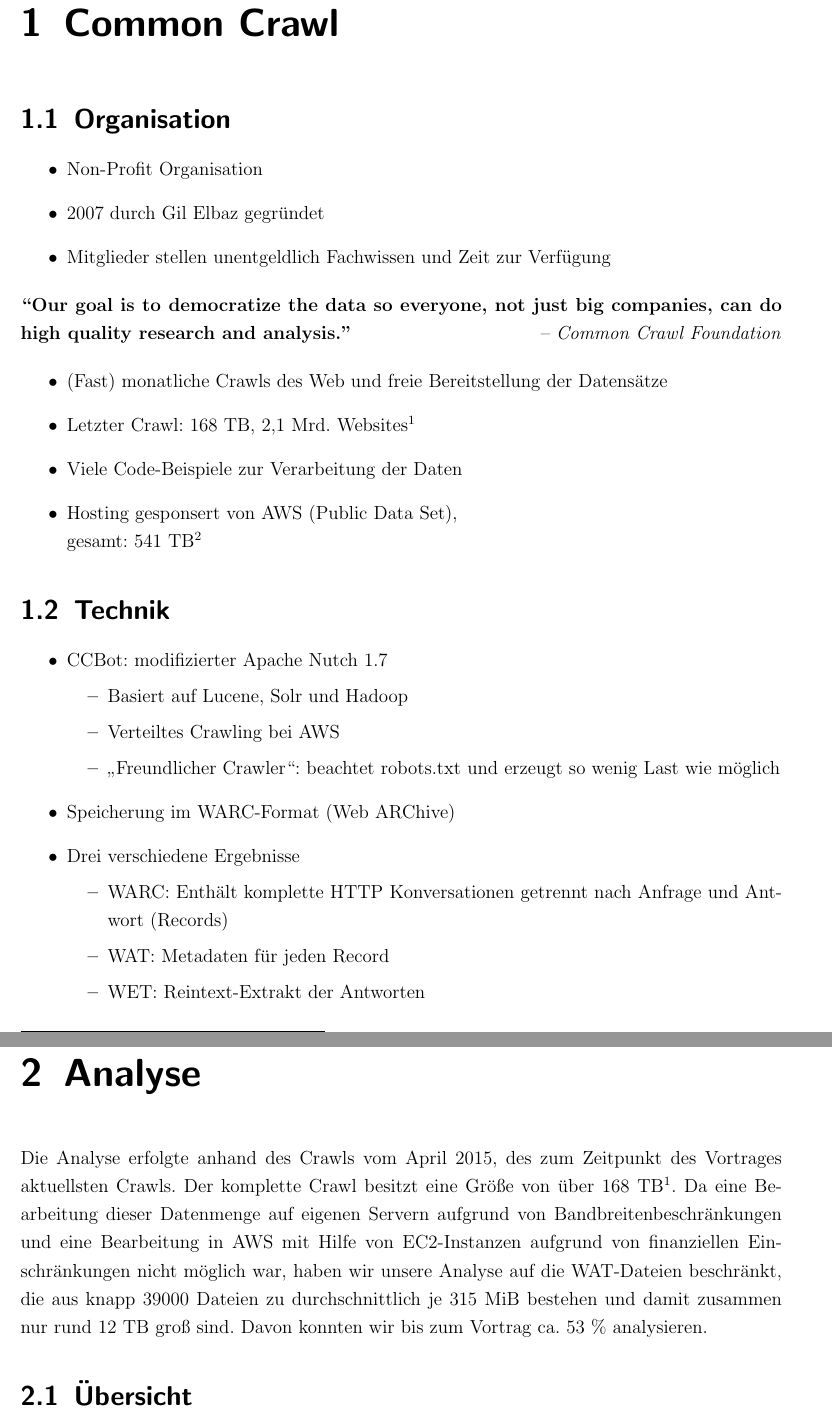
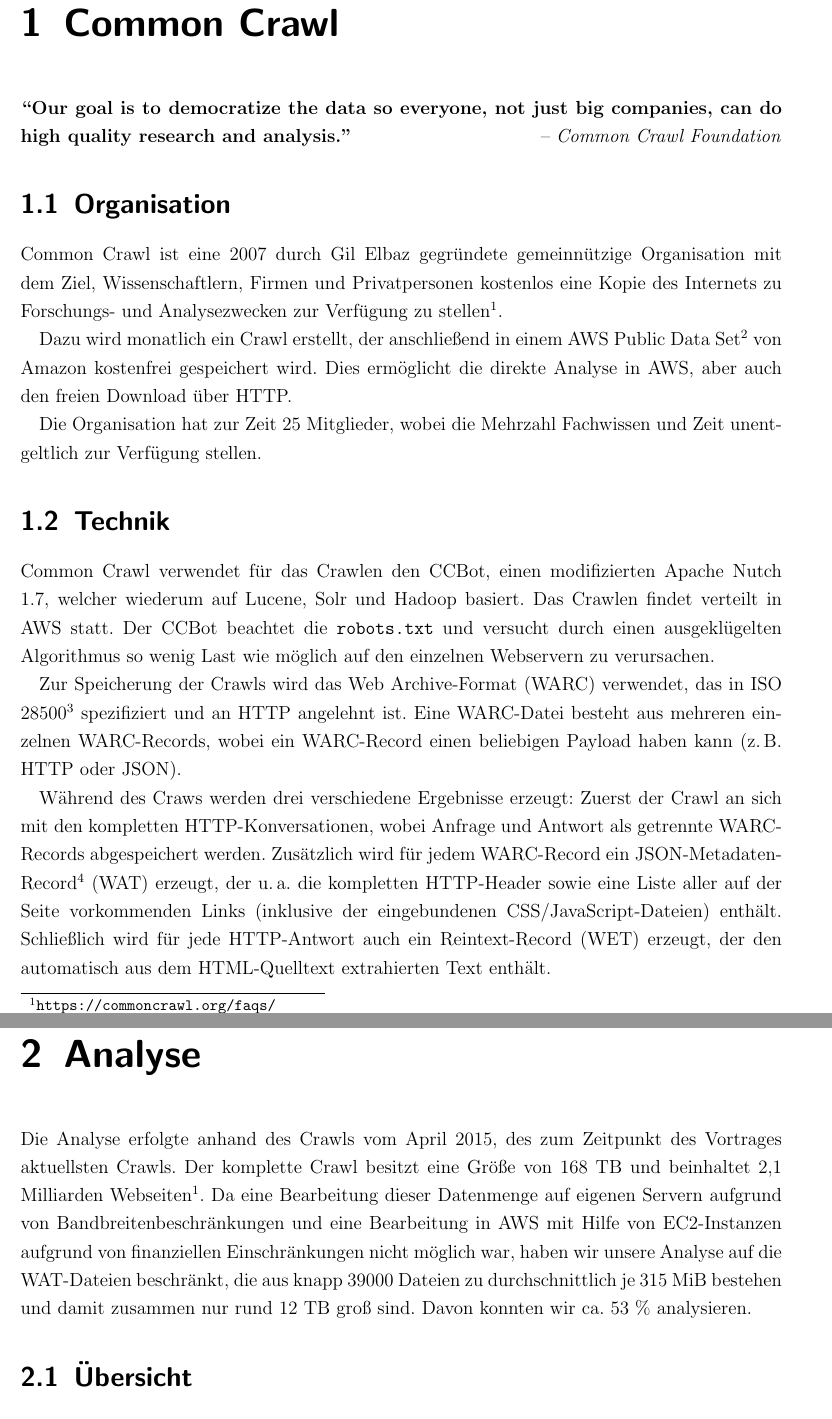
Before and after one commit to klemens/ALI-CC, a LaTeX document (presentation/paper.tex): two parts of pages 2 and 3 of 12, joined at a grey line, cut so that both start at the same text. Compiled offline with pdfLaTeX.

Commit message:
Finalize introductory section about Common Crawl

```diff
--- a/presentation/paper.tex
+++ b/presentation/paper.tex
@@ -40,55 +40,36 @@
 
 \chapter{Common Crawl}
 
-\section{Organisation}
-
-\begin{itemize}
-    \item Non-Profit Organisation
-    \item 2007 durch Gil Elbaz gegründet
-    \item Mitglieder stellen unentgeldlich Fachwissen und Zeit zur Verfügung
-\end{itemize}
 \textbf{``Our goal is to democratize the data so everyone, not just big companies, can do high quality research and analysis.''}
 \hfill-- \textit{Common Crawl Foundation}
 
-\begin{itemize}
-    \item (Fast) monatliche Crawls des Web und freie Bereitstellung der Datensätze
-    \item Letzter Crawl: 168 TB, 2,1 Mrd. Websites\footnote{\url{http://blog.commoncrawl.org/2015/05/april-2015-crawl-archive-available/} (Stand: Mai 2015)}
-    \item Viele Code-Beispiele zur Verarbeitung der Daten
-    \item Hosting gesponsert von AWS (Public Data Set),\\gesamt: 541 TB\footnote{\url{https://aws.amazon.com/datasets/41740}}
-\end{itemize}
+\section{Organisation}
 
+Common Crawl ist eine 2007 durch Gil Elbaz gegründete gemeinnützige Organisation mit dem Ziel, Wissenschaftlern, Firmen und Privatpersonen kostenlos eine Kopie des Internets zu Forschungs- und Analysezwecken zur Verfügung zu stellen\footnote{\url{https://commoncrawl.org/faqs/}}.
+
+Dazu wird monatlich ein Crawl erstellt, der anschließend in einem AWS Public Data Set\footnote{\url{https://aws.amazon.com/datasets/41740}} von Amazon kostenfrei gespeichert wird. Dies ermöglicht die direkte Analyse in AWS, aber auch den freien Download über HTTP.
+
+Die Organisation hat zur Zeit 25 Mitglieder, wobei die Mehrzahl Fachwissen und Zeit unentgeltlich zur Verfügung stellen.
 
 \section{Technik}
 
-\begin{itemize}
-    \item CCBot: modifizierter Apache Nutch 1.7
-        \begin{itemize}
-            \item Basiert auf Lucene, Solr und Hadoop
-            \item Verteiltes Crawling bei AWS
-            \item „Freundlicher Crawler“: beachtet robots.txt und erzeugt so wenig Last wie möglich
-        \end{itemize}
-    \item Speicherung im WARC-Format (Web ARChive)
-    \item Drei verschiedene Ergebnisse
-        \begin{itemize}
-            \item WARC: Enthält komplette HTTP Konversationen getrennt nach
-                Anfrage und Antwort (Records)
-            \item WAT: Metadaten für jeden Record
-            \item WET: Reintext-Extrakt der Antworten
-        \end{itemize}
-\end{itemize}
+Common Crawl verwendet für das Crawlen den CCBot, einen modifizierten Apache Nutch 1.7, welcher wiederum auf Lucene, Solr und Hadoop basiert. Das Crawlen findet verteilt in AWS statt. Der CCBot beachtet die \texttt{robots.txt} und versucht durch einen ausgeklügelten Algorithmus so wenig Last wie möglich auf den einzelnen Webservern zu verursachen.
+
+Zur Speicherung der Crawls wird das Web Archive-Format (WARC) verwendet, das in ISO 28500\footnote{\url{http://bibnum.bnf.fr/WARC/WARC_ISO_28500_version1_latestdraft.pdf}} spezifiziert und an HTTP angelehnt ist. Eine WARC-Datei besteht aus mehreren einzelnen WARC-Records, wobei ein WARC-Record einen beliebigen Payload haben kann (z.\,B. HTTP oder JSON).
+
+Während des Craws werden drei verschiedene Ergebnisse erzeugt: Zuerst der Crawl an sich mit den kompletten HTTP-Konversationen, wobei Anfrage und Antwort als getrennte WARC-Records abgespeichert werden. Zusätzlich wird für jedem WARC-Record ein JSON-Metadaten-Record\footnote{\url{https://gist.github.com/Smerity/e750f0ef0ab9aa366558\#file-bbc-pretty-wat}} (WAT) erzeugt, der u.\,a. die kompletten HTTP-Header sowie eine Liste aller auf der Seite vorkommenden Links (inklusive der eingebundenen CSS/JavaScript-Dateien) enthält. Schließlich wird für jede HTTP-Antwort auch ein Reintext-Record (WET) erzeugt, der den automatisch aus dem HTML-Quelltext extrahierten Text enthält.
 
 
 \chapter{Analyse}
 
 Die Analyse erfolgte anhand des Crawls vom April 2015, des zum Zeitpunkt des
-Vortrages aktuellsten Crawls. Der komplette Crawl besitzt eine Größe von über
-168 TB\footnote{\url{http://blog.commoncrawl.org/2015/05/april-2015-crawl-archive-available/}}.
+Vortrages aktuellsten Crawls. Der komplette Crawl besitzt eine Größe von 168 TB und beinhaltet 2,1 Milliarden Webseiten\footnote{\url{http://blog.commoncrawl.org/2015/05/april-2015-crawl-archive-available/}}.
 Da eine Bearbeitung dieser Datenmenge auf eigenen Servern aufgrund von
 Bandbreitenbeschränkungen und eine Bearbeitung in AWS mit Hilfe von EC2-Instanzen
 aufgrund von finanziellen Einschränkungen nicht möglich war, haben wir unsere
 Analyse auf die WAT-Dateien beschränkt, die aus knapp 39000 Dateien zu
 durchschnittlich je 315 MiB bestehen und damit zusammen nur rund 12 TB groß sind.
-Davon konnten wir bis zum Vortrag ca. 53 \% analysieren.
+Davon konnten wir ca. 53 \% analysieren.
 
 \section{Übersicht}
 
```
Also changed, not shown: presentation/paper.tex (2 more changed lines).
